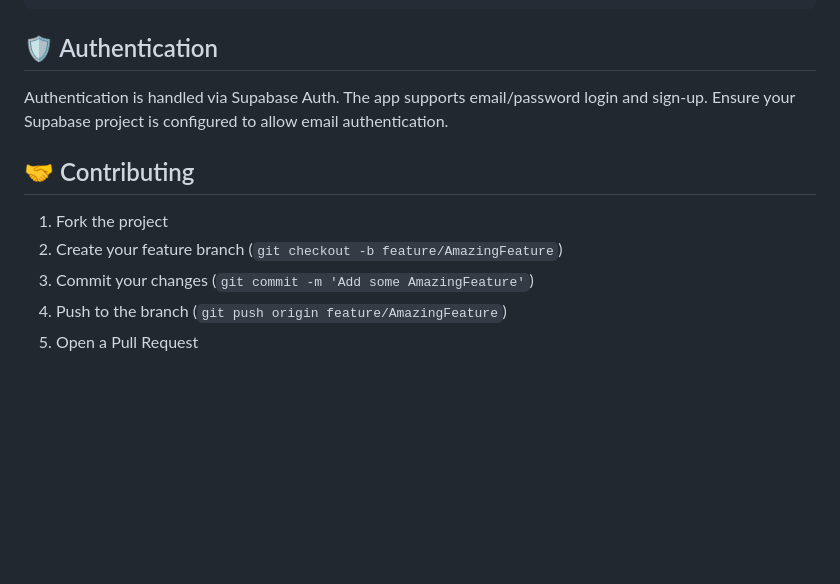
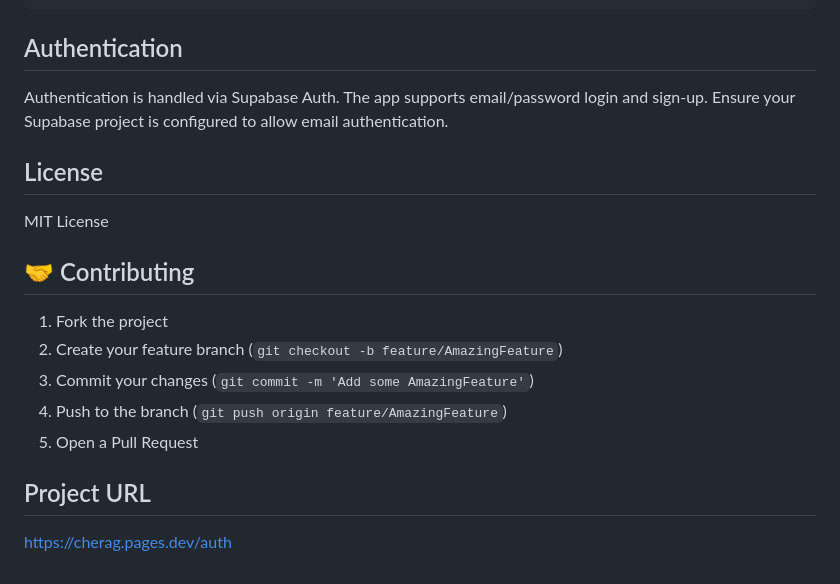
Before and after one commit to Qamber02/cherag, a Markdown page: README.md, the part around one of its changes. GitHub-like rendering; blank space fills up the shorter version.

Commit message:
Fix formatting and headings in README.md

````diff
--- a/README.md
+++ b/README.md
@@ -91,9 +91,12 @@ src/
 └── App.tsx            # Routing & Auth state
 ```
 
-## 🛡️ Authentication
+##  Authentication
 
 Authentication is handled via Supabase Auth. The app supports email/password login and sign-up. Ensure your Supabase project is configured to allow email authentication.
+
+## License
+MIT License
 
 ## 🤝 Contributing
 
@@ -102,3 +105,6 @@ Authentication is handled via Supabase Auth. The app supports email/password log
 3.  Commit your changes (`git commit -m 'Add some AmazingFeature'`)
 4.  Push to the branch (`git push origin feature/AmazingFeature`)
 5.  Open a Pull Request
+
+## Project URL
+https://cherag.pages.dev/auth
````
Also changed, not shown: other parts of README.md (+5 -5 lines).
